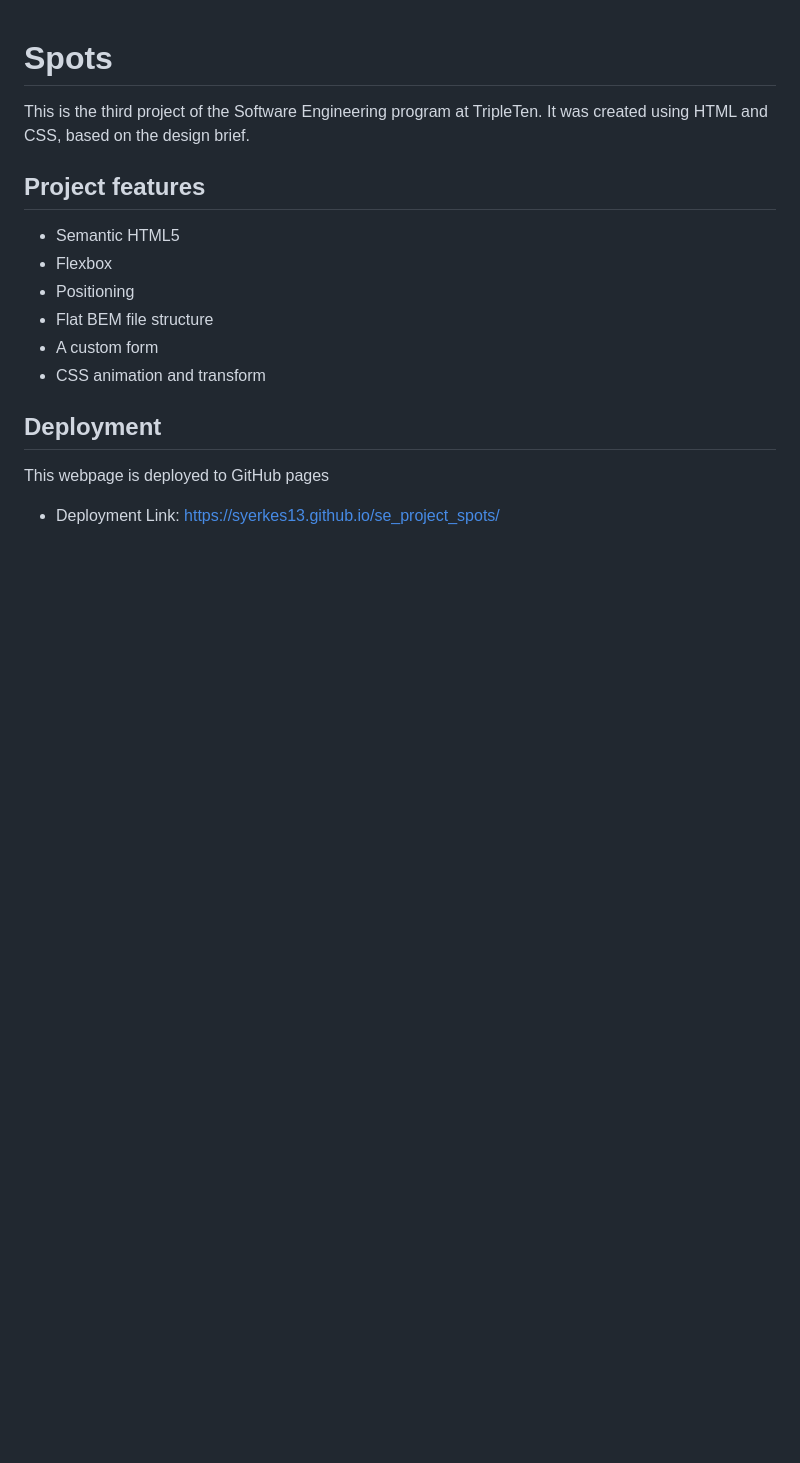
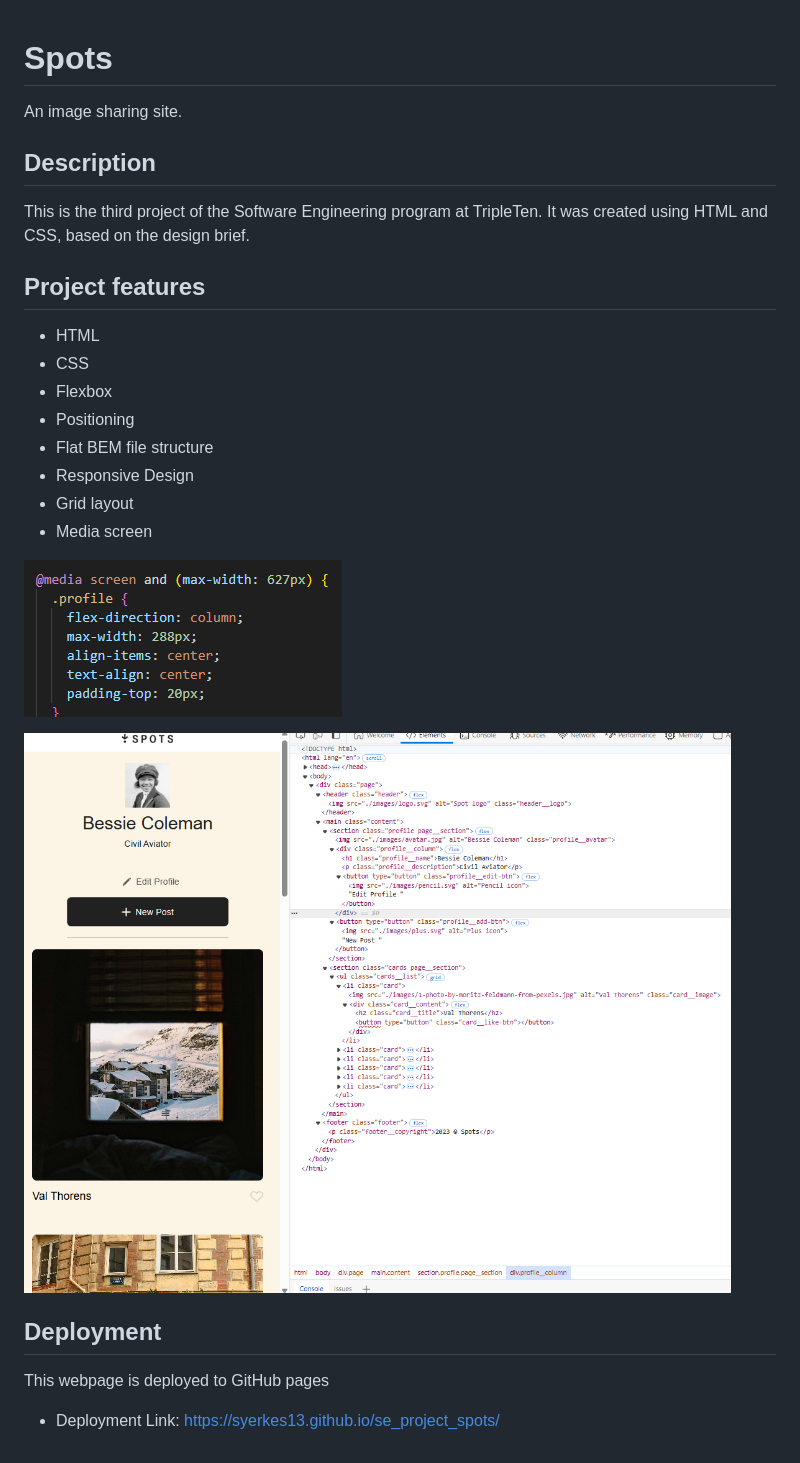
Before and after one commit to syerkes13/se_project_spots, a Markdown page: README.md, the part around the change. Rendered like a GitHub page; pictures changed too: images/demo/Media.png (added), images/demo/MediaPreview.png (added); blank space fills up the shorter version.

```diff
--- a/README.md
+++ b/README.md
@@ -1,15 +1,25 @@
 # Spots
+
+An image sharing site.
+
+## Description
 
 This is the third project of the Software Engineering program at TripleTen. It was created using HTML and CSS, based on the design brief.
 
 ## Project features
 
-- Semantic HTML5
+- HTML
+- CSS
 - Flexbox
 - Positioning
 - Flat BEM file structure
-- A custom form
-- CSS animation and transform
+- Responsive Design
+- Grid layout
+- Media screen
+
+![alt text](./images/demo/Media.png)
+
+![alt text](./images/demo/MediaPreview.png)
 
 ## Deployment
 
```
Also changed, not shown: image.png (added).
